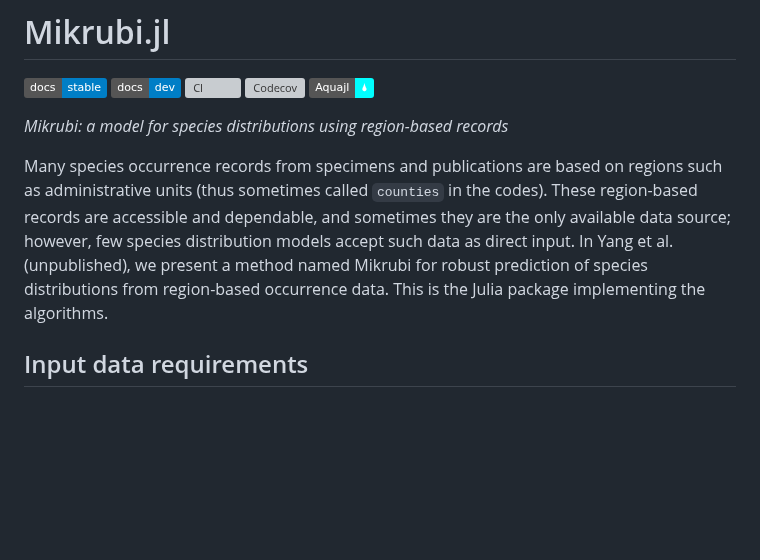
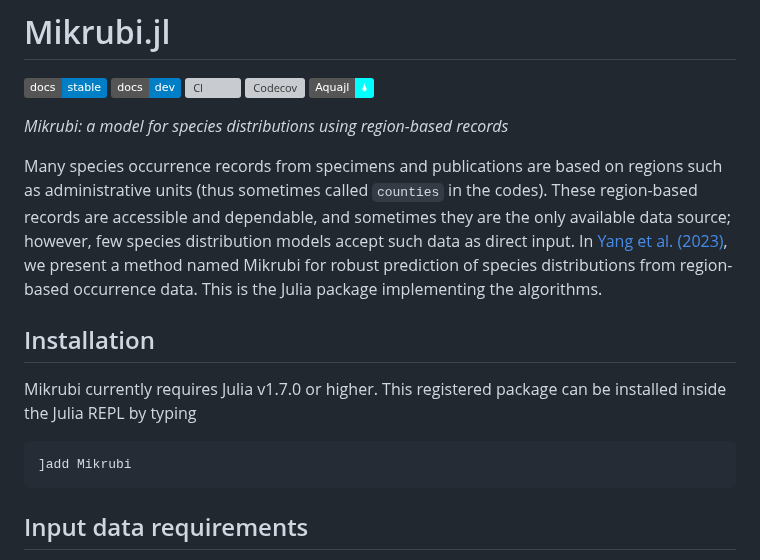
Before and after one commit to Mikumikunisiteageru/Mikrubi.jl, a Markdown page: README.md, the part around the change. Drawn GitHub-style; badges without logos; blank space fills up the shorter version; grey boxes are pictures that could not be loaded.

Commit message:
docs: add installation

````diff
--- a/README.md
+++ b/README.md
@@ -8,7 +8,14 @@
 
 *Mikrubi: a model for species distributions using region-based records*
 
-Many species occurrence records from specimens and publications are based on regions such as administrative units (thus sometimes called `counties` in the codes). These region-based records are accessible and dependable, and sometimes they are the only available data source; however, few species distribution models accept such data as direct input. In Yang et al. (unpublished), we present a method named Mikrubi for robust prediction of species distributions from region-based occurrence data. This is the Julia package implementing the algorithms.
+Many species occurrence records from specimens and publications are based on regions such as administrative units (thus sometimes called `counties` in the codes). These region-based records are accessible and dependable, and sometimes they are the only available data source; however, few species distribution models accept such data as direct input. In [Yang et al. (2023)](https://onlinelibrary.wiley.com/doi/full/10.1111/ecog.06283), we present a method named Mikrubi for robust prediction of species distributions from region-based occurrence data. This is the Julia package implementing the algorithms.
+
+## Installation
+
+Mikrubi currently requires Julia v1.7.0 or higher. This registered package can be installed inside the Julia REPL by typing
+```julia
+]add Mikrubi
+```
 
 ## Input data requirements
 
````
